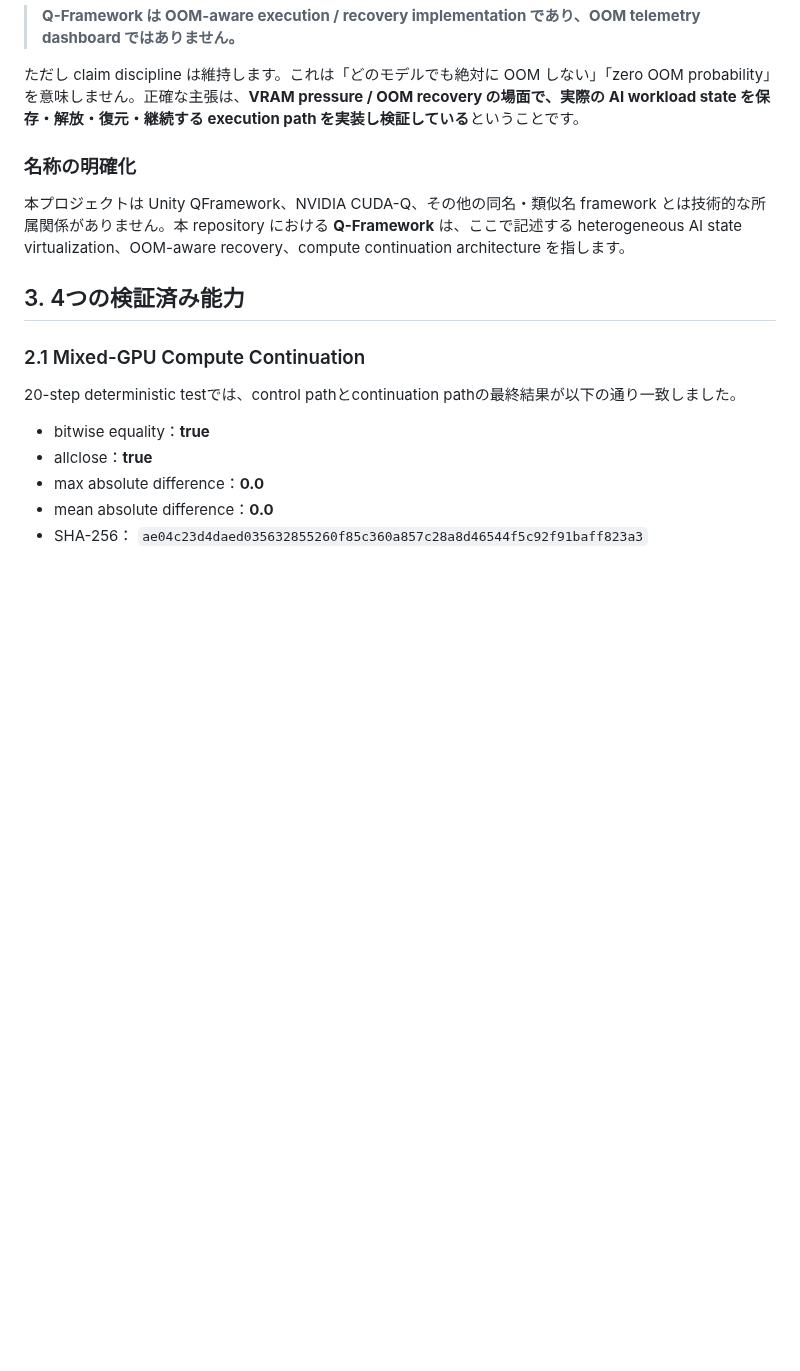
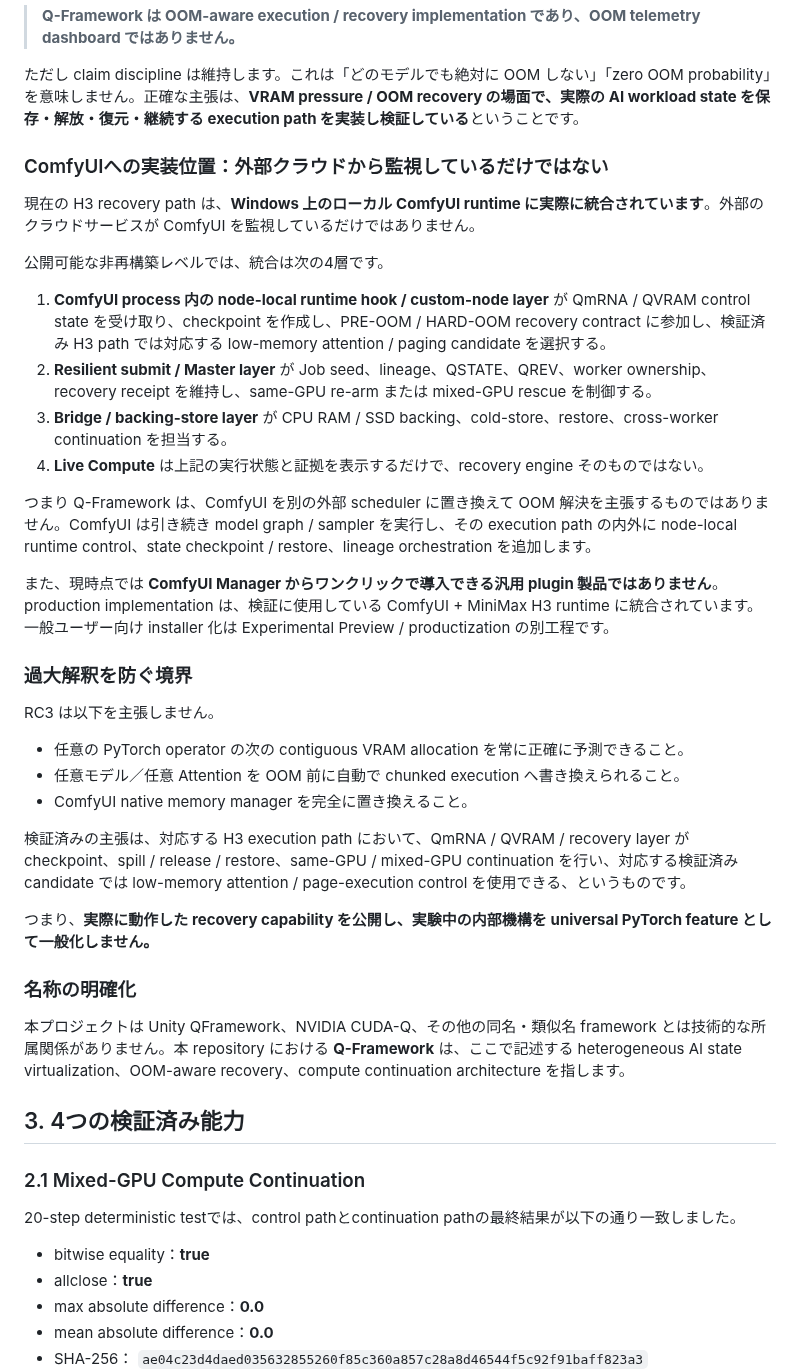
Before and after one commit to yuyu19761121/q-framework, a Markdown page: whitepaper/Q-Framework-v1.0-RC3-JA.md, the part around the change. GitHub-like rendering; blank space fills up the shorter version.

Commit message:
Document concrete ComfyUI integration and OOM recovery boundaries

```diff
--- a/whitepaper/Q-Framework-v1.0-RC3-JA.md
+++ b/whitepaper/Q-Framework-v1.0-RC3-JA.md
@@ -60,6 +60,33 @@ production path は、実際の MiniMax H3 / ComfyUI 系 workload の execution
 > **Q-Framework は OOM-aware execution / recovery implementation であり、OOM telemetry dashboard ではありません。**
 
 ただし claim discipline は維持します。これは「どのモデルでも絶対に OOM しない」「zero OOM probability」を意味しません。正確な主張は、**VRAM pressure / OOM recovery の場面で、実際の AI workload state を保存・解放・復元・継続する execution path を実装し検証している**ということです。
+
+### ComfyUIへの実装位置：外部クラウドから監視しているだけではない
+
+現在の H3 recovery path は、**Windows 上のローカル ComfyUI runtime に実際に統合されています**。外部のクラウドサービスが ComfyUI を監視しているだけではありません。
+
+公開可能な非再構築レベルでは、統合は次の4層です。
+
+1. **ComfyUI process 内の node-local runtime hook / custom-node layer** が QmRNA / QVRAM control state を受け取り、checkpoint を作成し、PRE-OOM / HARD-OOM recovery contract に参加し、検証済み H3 path では対応する low-memory attention / paging candidate を選択する。
+2. **Resilient submit / Master layer** が Job seed、lineage、QSTATE、QREV、worker ownership、recovery receipt を維持し、same-GPU re-arm または mixed-GPU rescue を制御する。
+3. **Bridge / backing-store layer** が CPU RAM / SSD backing、cold-store、restore、cross-worker continuation を担当する。
+4. **Live Compute** は上記の実行状態と証拠を表示するだけで、recovery engine そのものではない。
+
+つまり Q-Framework は、ComfyUI を別の外部 scheduler に置き換えて OOM 解決を主張するものではありません。ComfyUI は引き続き model graph / sampler を実行し、その execution path の内外に node-local runtime control、state checkpoint / restore、lineage orchestration を追加します。
+
+また、現時点では **ComfyUI Manager からワンクリックで導入できる汎用 plugin 製品ではありません**。production implementation は、検証に使用している ComfyUI + MiniMax H3 runtime に統合されています。一般ユーザー向け installer 化は Experimental Preview / productization の別工程です。
+
+### 過大解釈を防ぐ境界
+
+RC3 は以下を主張しません。
+
+- 任意の PyTorch operator の次の contiguous VRAM allocation を常に正確に予測できること。
+- 任意モデル／任意 Attention を OOM 前に自動で chunked execution へ書き換えられること。
+- ComfyUI native memory manager を完全に置き換えること。
+
+検証済みの主張は、対応する H3 execution path において、QmRNA / QVRAM / recovery layer が checkpoint、spill / release / restore、same-GPU / mixed-GPU continuation を行い、対応する検証済み candidate では low-memory attention / page-execution control を使用できる、というものです。
+
+つまり、**実際に動作した recovery capability を公開し、実験中の内部機構を universal PyTorch feature として一般化しません。**
 
 ### 名称の明確化
 
```
